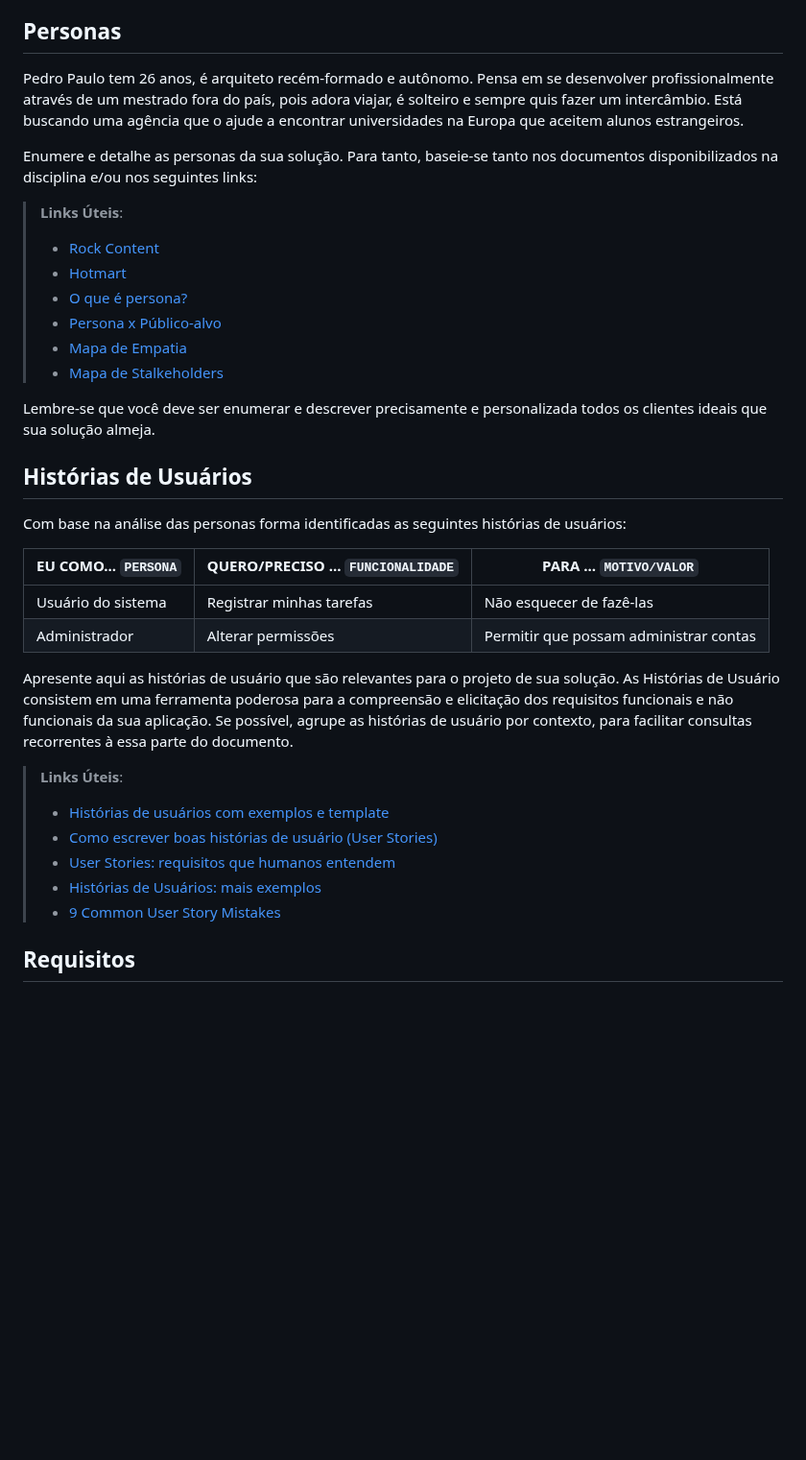
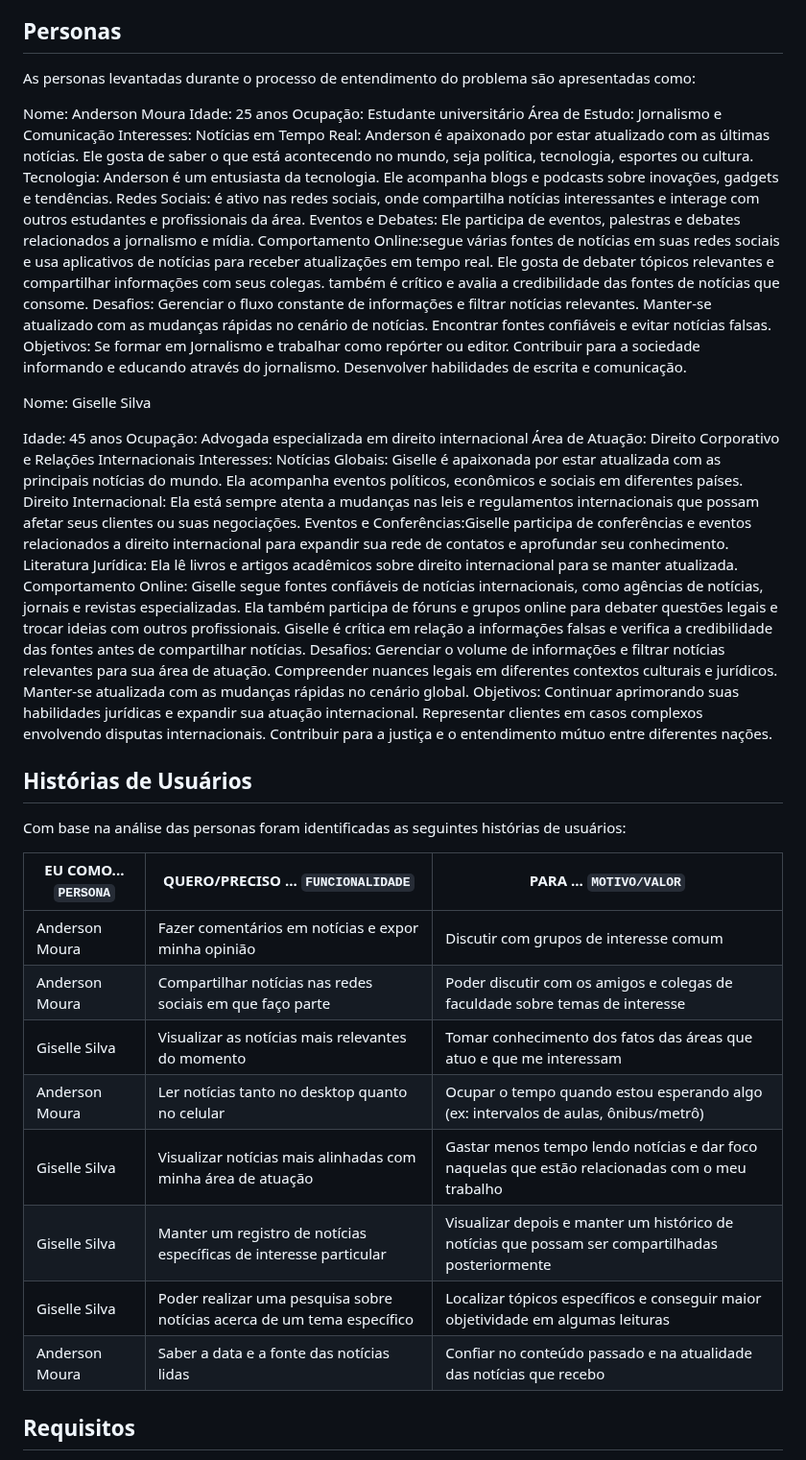
Before and after one commit to ICEI-PUC-Minas-PMV-ADS/pmv-ads-2024-1-e2-proj-int-t4-pmv-ads-2024-1-e2-proj-InfoHub, a Markdown page: docs/02-Especificação do Projeto.md, the part around the change. Shown at 96% size. GitHub-like rendering; blank space fills up the shorter version.

```diff
--- a/docs/02-Especificação do Projeto.md
+++ b/docs/02-Especificação do Projeto.md
@@ -4,38 +4,69 @@ O projeto consistirá no desenvolvimento de uma aplicação web que permita aos
 
 
 ## Personas
+As personas levantadas durante o processo de entendimento do problema são apresentadas como:
 
-Pedro Paulo tem 26 anos, é arquiteto recém-formado e autônomo. Pensa em se desenvolver profissionalmente através de um mestrado fora do país, pois adora viajar, é solteiro e sempre quis fazer um intercâmbio. Está buscando uma agência que o ajude a encontrar universidades na Europa que aceitem alunos estrangeiros.
+Nome: Anderson Moura
+Idade: 25 anos
+Ocupação: Estudante universitário
+Área de Estudo: Jornalismo e Comunicação
+Interesses:
+Notícias em Tempo Real: Anderson é apaixonado por estar atualizado com as últimas notícias. Ele gosta de saber o que está acontecendo no mundo, seja política, tecnologia, esportes ou cultura.
+Tecnologia: Anderson é um entusiasta da tecnologia. Ele acompanha blogs e podcasts sobre inovações, gadgets e tendências.
+Redes Sociais:  é ativo nas redes sociais, onde compartilha notícias interessantes e interage com outros estudantes e profissionais da área.
+Eventos e Debates: Ele participa de eventos, palestras e debates relacionados a jornalismo e mídia.
+Comportamento Online:segue várias fontes de notícias em suas redes sociais e usa aplicativos de notícias para receber atualizações em tempo real.
+Ele gosta de debater tópicos relevantes e compartilhar informações com seus colegas.
+também é crítico e avalia a credibilidade das fontes de notícias que consome.
+Desafios:
+Gerenciar o fluxo constante de informações e filtrar notícias relevantes.
+Manter-se atualizado com as mudanças rápidas no cenário de notícias.
+Encontrar fontes confiáveis e evitar notícias falsas.
+Objetivos:
+Se formar em Jornalismo e trabalhar como repórter ou editor.
+Contribuir para a sociedade informando e educando através do jornalismo.
+Desenvolver habilidades de escrita e comunicação.
 
-Enumere e detalhe as personas da sua solução. Para tanto, baseie-se tanto nos documentos disponibilizados na disciplina e/ou nos seguintes links:
+Nome: Giselle Silva
 
-> **Links Úteis**:
-> - [Rock Content](https://rockcontent.com/blog/personas/)
-> - [Hotmart](https://blog.hotmart.com/pt-br/como-criar-persona-negocio/)
-> - [O que é persona?](https://resultadosdigitais.com.br/blog/persona-o-que-e/)
-> - [Persona x Público-alvo](https://flammo.com.br/blog/persona-e-publico-alvo-qual-a-diferenca/)
-> - [Mapa de Empatia](https://resultadosdigitais.com.br/blog/mapa-da-empatia/)
-> - [Mapa de Stalkeholders](https://www.racecomunicacao.com.br/blog/como-fazer-o-mapeamento-de-stakeholders/)
->
-Lembre-se que você deve ser enumerar e descrever precisamente e personalizada todos os clientes ideais que sua solução almeja.
+Idade: 45 anos
+Ocupação: Advogada especializada em direito internacional
+Área de Atuação: Direito Corporativo e Relações Internacionais
+Interesses:
+Notícias Globais: Giselle é apaixonada por estar atualizada com as principais notícias do mundo. Ela acompanha eventos políticos, econômicos e sociais em diferentes países.
+Direito Internacional: Ela está sempre atenta a mudanças nas leis e regulamentos internacionais que possam afetar seus clientes ou suas negociações.
+Eventos e Conferências:Giselle participa de conferências e eventos relacionados a direito internacional para expandir sua rede de contatos e aprofundar seu conhecimento.
+Literatura Jurídica: Ela lê livros e artigos acadêmicos sobre direito internacional para se manter atualizada.
+Comportamento Online:
+Giselle segue fontes confiáveis de notícias internacionais, como agências de notícias, jornais e revistas especializadas.
+Ela também participa de fóruns e grupos online para debater questões legais e trocar ideias com outros profissionais.
+Giselle é crítica em relação a informações falsas e verifica a credibilidade das fontes antes de compartilhar notícias.
+Desafios:
+Gerenciar o volume de informações e filtrar notícias relevantes para sua área de atuação.
+Compreender nuances legais em diferentes contextos culturais e jurídicos.
+Manter-se atualizada com as mudanças rápidas no cenário global.
+Objetivos:
+Continuar aprimorando suas habilidades jurídicas e expandir sua atuação internacional.
+Representar clientes em casos complexos envolvendo disputas internacionais.
+Contribuir para a justiça e o entendimento mútuo entre diferentes nações.
+
+
+
 
 ## Histórias de Usuários
 
-Com base na análise das personas forma identificadas as seguintes histórias de usuários:
+Com base na análise das personas foram identificadas as seguintes histórias de usuários:
 
-|EU COMO... `PERSONA`| QUERO/PRECISO ... `FUNCIONALIDADE` |PARA ... `MOTIVO/VALOR`                 |
-|--------------------|------------------------------------|----------------------------------------|
-|Usuário do sistema  | Registrar minhas tarefas           | Não esquecer de fazê-las               |
-|Administrador       | Alterar permissões                 | Permitir que possam administrar contas |
-
-Apresente aqui as histórias de usuário que são relevantes para o projeto de sua solução. As Histórias de Usuário consistem em uma ferramenta poderosa para a compreensão e elicitação dos requisitos funcionais e não funcionais da sua aplicação. Se possível, agrupe as histórias de usuário por contexto, para facilitar consultas recorrentes à essa parte do documento.
-
-> **Links Úteis**:
-> - [Histórias de usuários com exemplos e template](https://www.atlassian.com/br/agile/project-management/user-stories)
-> - [Como escrever boas histórias de usuário (User Stories)](https://medium.com/vertice/como-escrever-boas-users-stories-hist%C3%B3rias-de-usu%C3%A1rios-b29c75043fac)
-> - [User Stories: requisitos que humanos entendem](https://www.luiztools.com.br/post/user-stories-descricao-de-requisitos-que-humanos-entendem/)
-> - [Histórias de Usuários: mais exemplos](https://www.reqview.com/doc/user-stories-example.html)
-> - [9 Common User Story Mistakes](https://airfocus.com/blog/user-story-mistakes/)
+|EU COMO... `PERSONA`| QUERO/PRECISO ... `FUNCIONALIDADE` |PARA ... `MOTIVO/VALOR`|
+|--------------------|------------------------------------|-----------------------|
+|Anderson Moura|Fazer comentários em notícias e expor minha opinião|Discutir com grupos de interesse comum|
+|Anderson Moura|Compartilhar notícias nas redes sociais em que faço parte|Poder discutir com os amigos e colegas de faculdade sobre temas de interesse|
+|Giselle Silva|Visualizar as notícias mais relevantes do momento|Tomar conhecimento dos fatos das áreas que atuo e que me interessam|
+|Anderson Moura|Ler notícias tanto no desktop quanto no celular|Ocupar o tempo quando estou esperando algo (ex: intervalos de aulas, ônibus/metrô)|
+|Giselle Silva|Visualizar notícias mais alinhadas com minha área de atuação|Gastar menos tempo lendo notícias e dar foco naquelas que estão relacionadas com o meu trabalho|
+|Giselle Silva|Manter um registro de notícias específicas de interesse particular|Visualizar depois e manter um histórico de notícias que possam ser compartilhadas posteriormente|
+|Giselle Silva|Poder realizar uma pesquisa sobre notícias acerca de um tema específico|Localizar tópicos específicos e conseguir maior objetividade em algumas leituras|
+|Anderson Moura|Saber a data e a fonte das notícias lidas|Confiar no conteúdo passado e na atualidade das notícias que recebo|
 
 ## Requisitos
 
```
